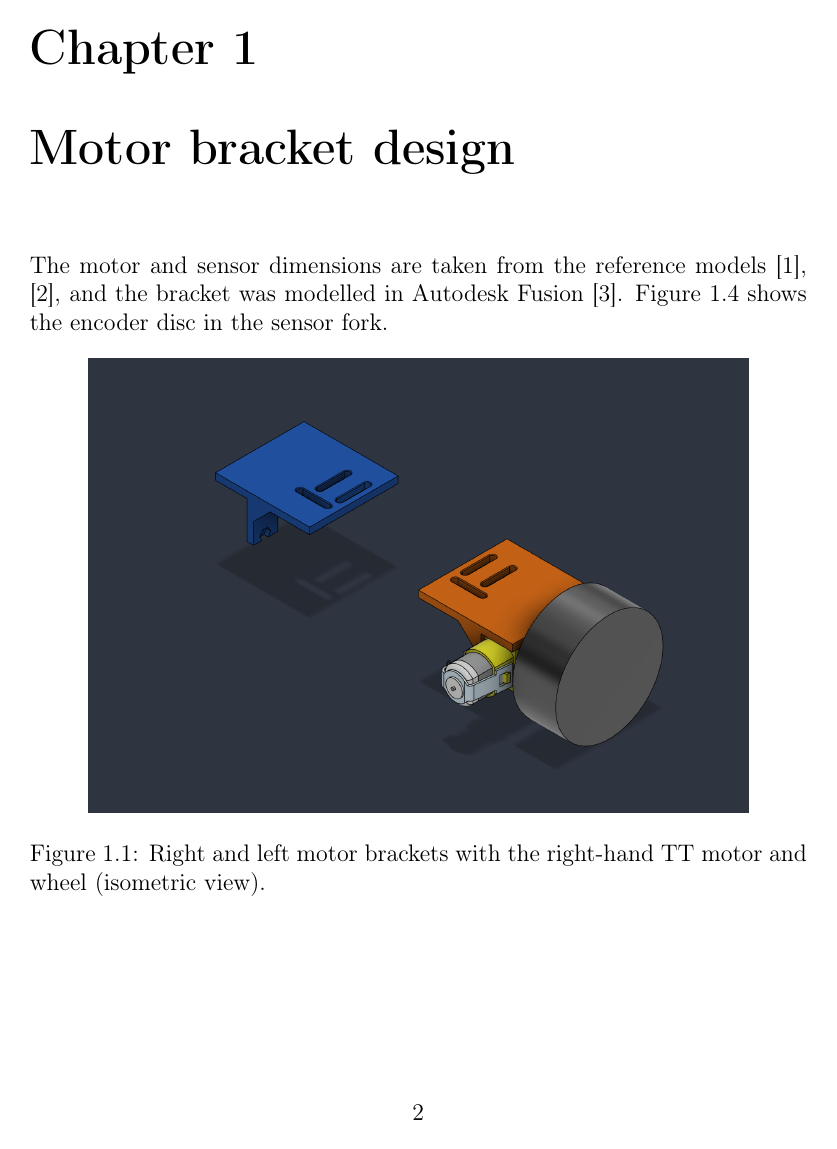
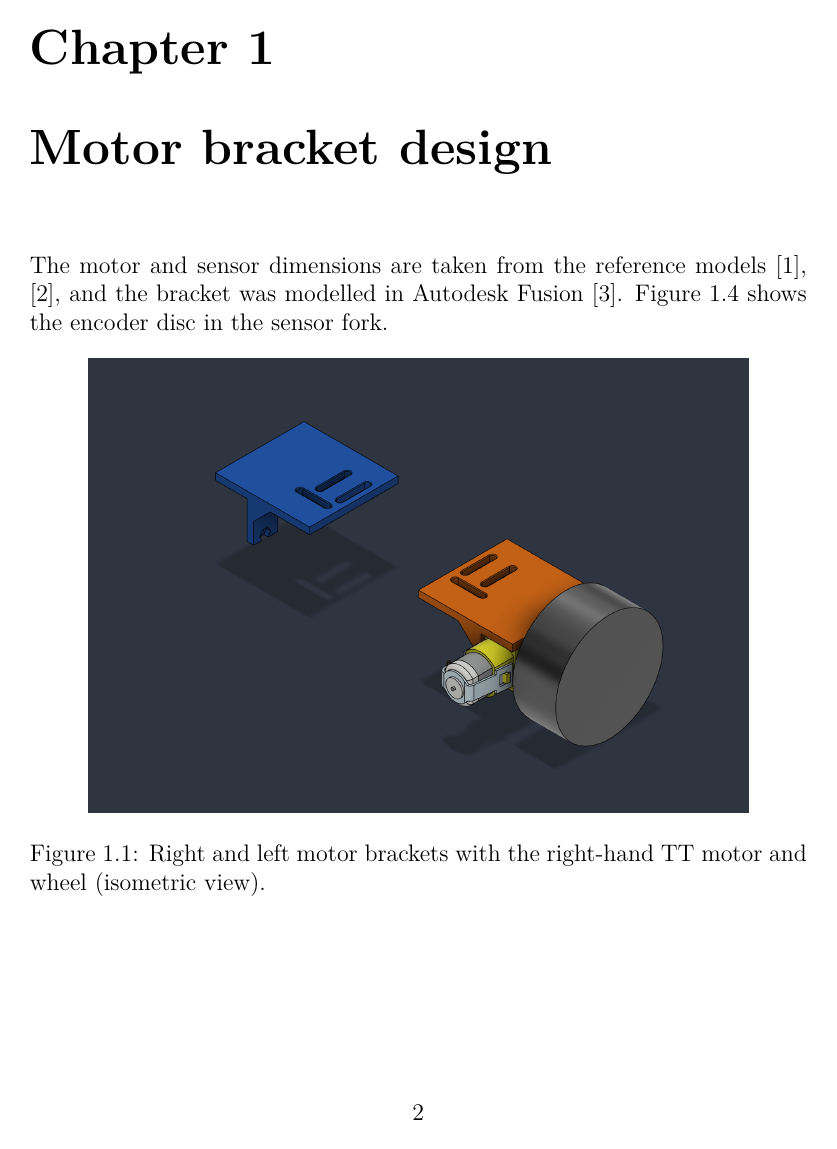
Before and after one commit to seiftotal30-source/BLOC-BOT, a LaTeX thesis (thesis/main.tex): page 3 of 8. Compiled offline with pdfLaTeX.

Commit message:
Use Latin Modern fonts and add the built thesis PDF
With T1 encoding and no lmodern package, LaTeX fell back to bitmap
Type 3 fonts that look blurry when zoomed. lmodern gives vector fonts.

main.pdf is the current build (made after this change), tracked as the
.gitignore already intends.

```diff
--- a/thesis/main.tex
+++ b/thesis/main.tex
@@ -3,6 +3,7 @@
 
 \usepackage[utf8]{inputenc}
 \usepackage[T1]{fontenc}
+\usepackage{lmodern} % vector fonts; without it T1 falls back to blurry bitmap fonts
 \usepackage{graphicx}
 \usepackage{float}
 \usepackage{booktabs}
```
Also changed, not shown: thesis/main.pdf (added).
